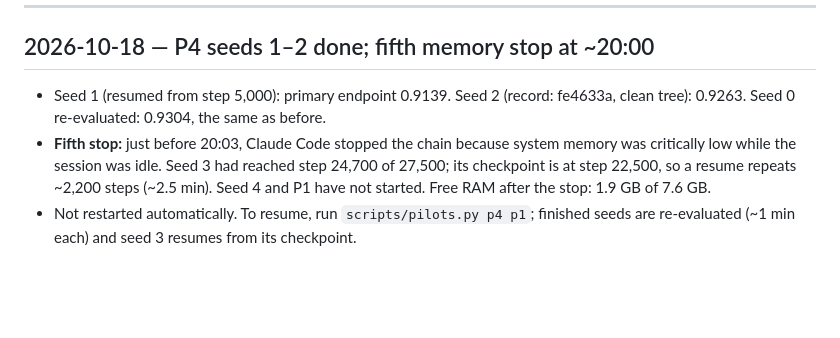
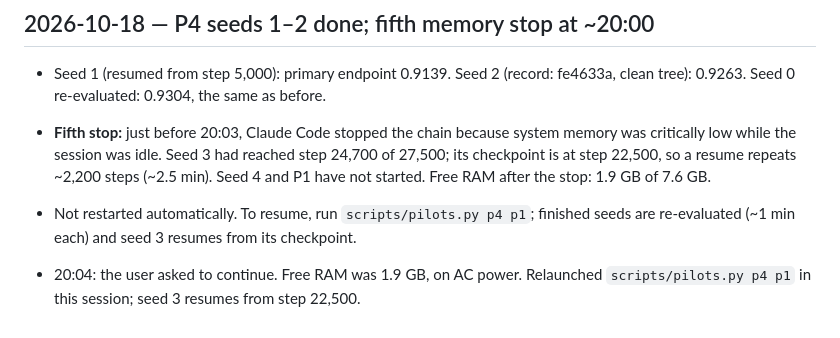
Before and after one commit to asadbekXodjayev/math-v, a Markdown page: research/lab_log.md, the part around the change. GitHub-like rendering; blank space fills up the shorter version.

Commit message:
docs(research): log the sixth pilot relaunch
Co-Authored-By: Claude Opus 5.5 <noreply@anthropic.com>

```diff
--- a/research/lab_log.md
+++ b/research/lab_log.md
@@ -229,3 +229,5 @@ Append-only, newest entries last. Record only what was actually run, with the co
 - Seed 1 (resumed from step 5,000): primary endpoint 0.9139. Seed 2 (record: fe4633a, clean tree): 0.9263. Seed 0 re-evaluated: 0.9304, the same as before.
 - **Fifth stop:** just before 20:03, Claude Code stopped the chain because system memory was critically low while the session was idle. Seed 3 had reached step 24,700 of 27,500; its checkpoint is at step 22,500, so a resume repeats ~2,200 steps (~2.5 min). Seed 4 and P1 have not started. Free RAM after the stop: 1.9 GB of 7.6 GB.
 - Not restarted automatically. To resume, run `scripts/pilots.py p4 p1`; finished seeds are re-evaluated (~1 min each) and seed 3 resumes from its checkpoint.
+
+- 20:04: the user asked to continue. Free RAM was 1.9 GB, on AC power. Relaunched `scripts/pilots.py p4 p1` in this session; seed 3 resumes from step 22,500.
```
